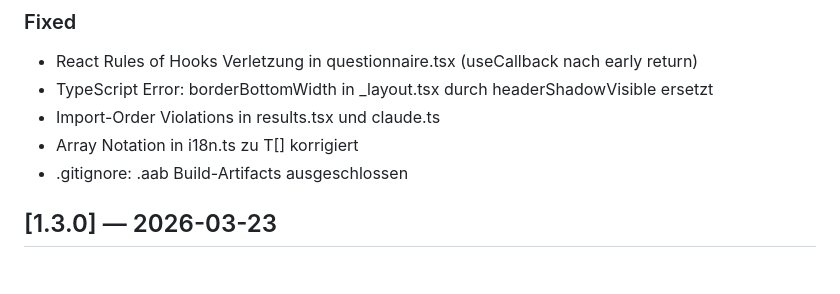
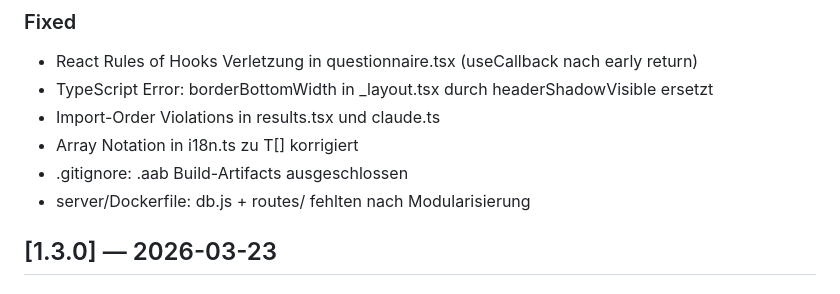
Before and after one commit to Pil0tKart0n/CannaDiagnose, a Markdown page: CHANGELOG.md, the part around the change. Rendered like a GitHub page.

Commit message:
docs: add Dockerfile fix to CHANGELOG
Co-Authored-By: Claude Opus 4.6 (1M context) <noreply@anthropic.com>

```diff
--- a/CHANGELOG.md
+++ b/CHANGELOG.md
@@ -23,6 +23,7 @@ Format: [Keep a Changelog](https://keepachangelog.com/)
 - Import-Order Violations in results.tsx und claude.ts
 - Array<T> Notation in i18n.ts zu T[] korrigiert
 - .gitignore: .aab Build-Artifacts ausgeschlossen
+- server/Dockerfile: db.js + routes/ fehlten nach Modularisierung
 
 ## [1.3.0] — 2026-03-23
 
```
